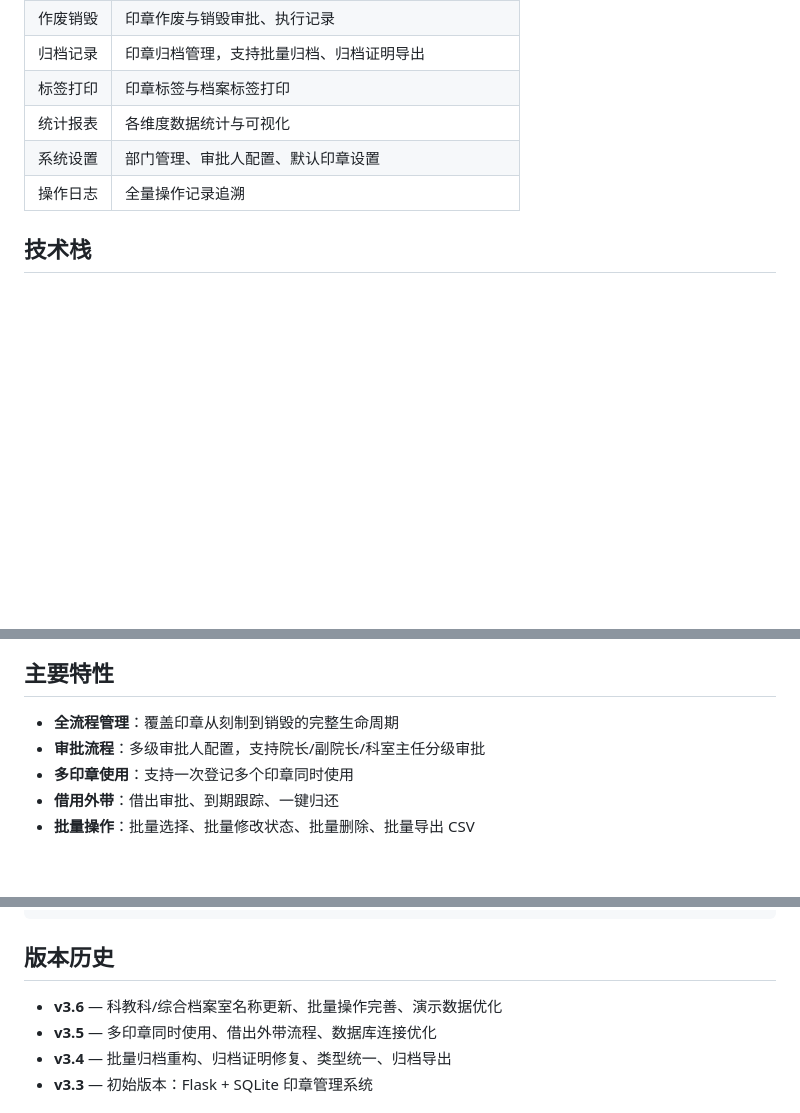
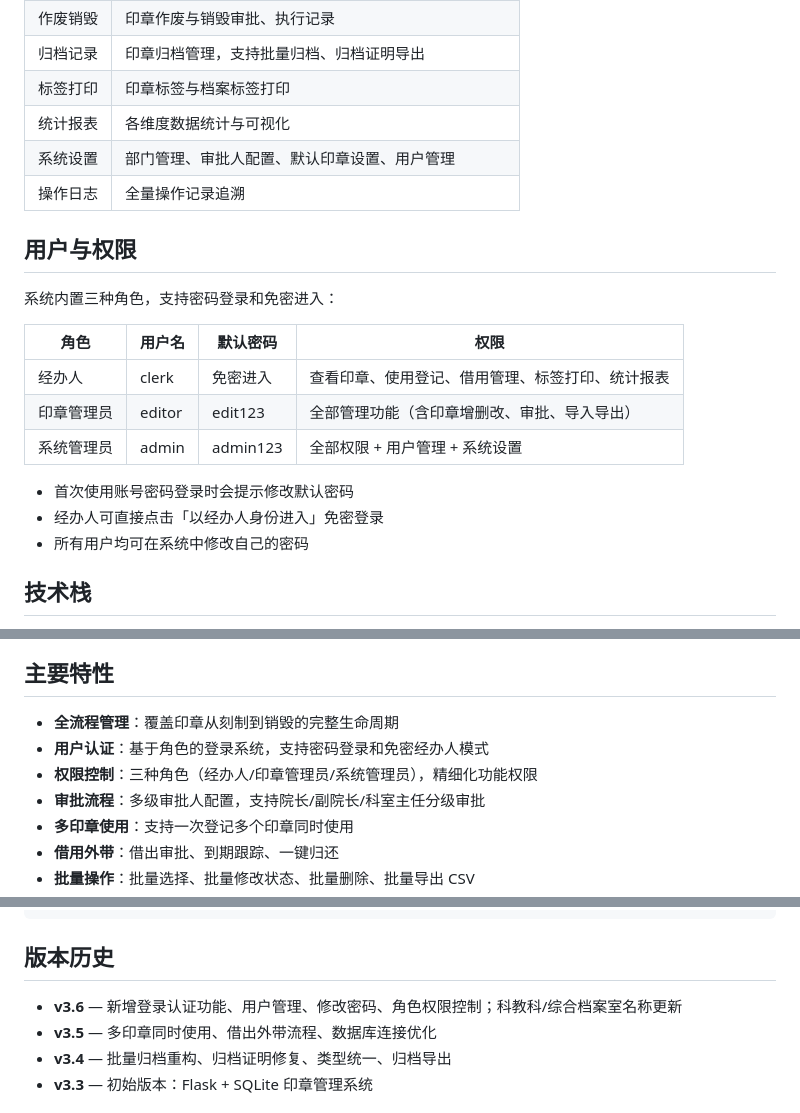
Before and after one commit to dalihaif/seal-management, a Markdown page: README.md, 3 parts joined by grey strips. GitHub-like rendering; blank space fills up the shorter version.

Commit message:
README: 补充登录认证和用户权限说明

```diff
--- a/README.md
+++ b/README.md
@@ -15,8 +15,22 @@
 | 归档记录 | 印章归档管理，支持批量归档、归档证明导出 |
 | 标签打印 | 印章标签与档案标签打印 |
 | 统计报表 | 各维度数据统计与可视化 |
-| 系统设置 | 部门管理、审批人配置、默认印章设置 |
+| 系统设置 | 部门管理、审批人配置、默认印章设置、用户管理 |
 | 操作日志 | 全量操作记录追溯 |
+
+## 用户与权限
+
+系统内置三种角色，支持密码登录和免密进入：
+
+| 角色 | 用户名 | 默认密码 | 权限 |
+|------|--------|----------|------|
+| 经办人 | clerk | 免密进入 | 查看印章、使用登记、借用管理、标签打印、统计报表 |
+| 印章管理员 | editor | edit123 | 全部管理功能（含印章增删改、审批、导入导出） |
+| 系统管理员 | admin | admin123 | 全部权限 + 用户管理 + 系统设置 |
+
+- 首次使用账号密码登录时会提示修改默认密码
+- 经办人可直接点击「以经办人身份进入」免密登录
+- 所有用户均可在系统中修改自己的密码
 
 ## 技术栈
 
@@ -55,6 +69,8 @@ python server.py
 ## 主要特性
 
 - **全流程管理**：覆盖印章从刻制到销毁的完整生命周期
+- **用户认证**：基于角色的登录系统，支持密码登录和免密经办人模式
+- **权限控制**：三种角色（经办人/印章管理员/系统管理员），精细化功能权限
 - **审批流程**：多级审批人配置，支持院长/副院长/科室主任分级审批
 - **多印章使用**：支持一次登记多个印章同时使用
 - **借用外带**：借出审批、到期跟踪、一键归还
@@ -81,7 +97,7 @@ seal-management/
 
 ## 版本历史
 
-- **v3.6** — 科教科/综合档案室名称更新、批量操作完善、演示数据优化
+- **v3.6** — 新增登录认证功能、用户管理、修改密码、角色权限控制；科教科/综合档案室名称更新
 - **v3.5** — 多印章同时使用、借出外带流程、数据库连接优化
 - **v3.4** — 批量归档重构、归档证明修复、类型统一、归档导出
 - **v3.3** — 初始版本：Flask + SQLite 印章管理系统
```
